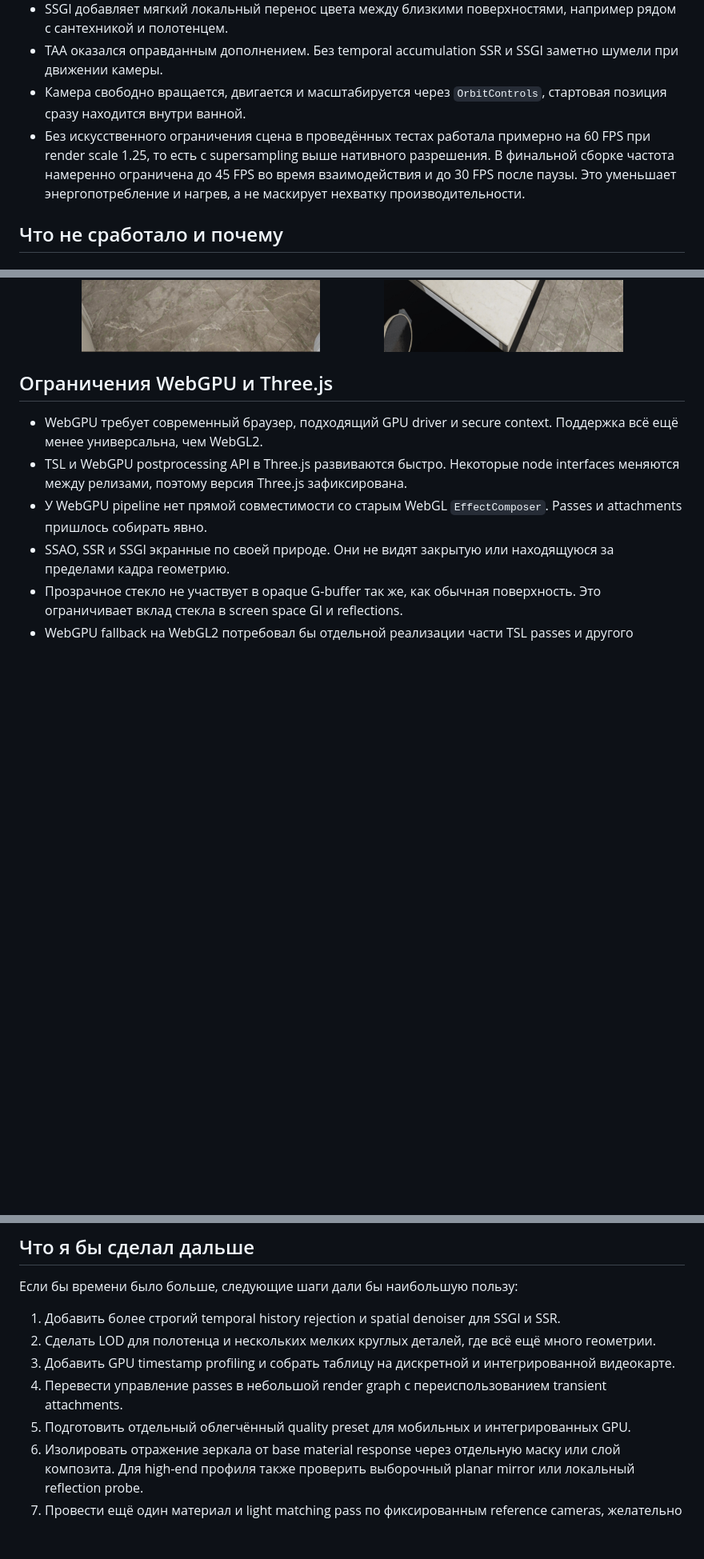
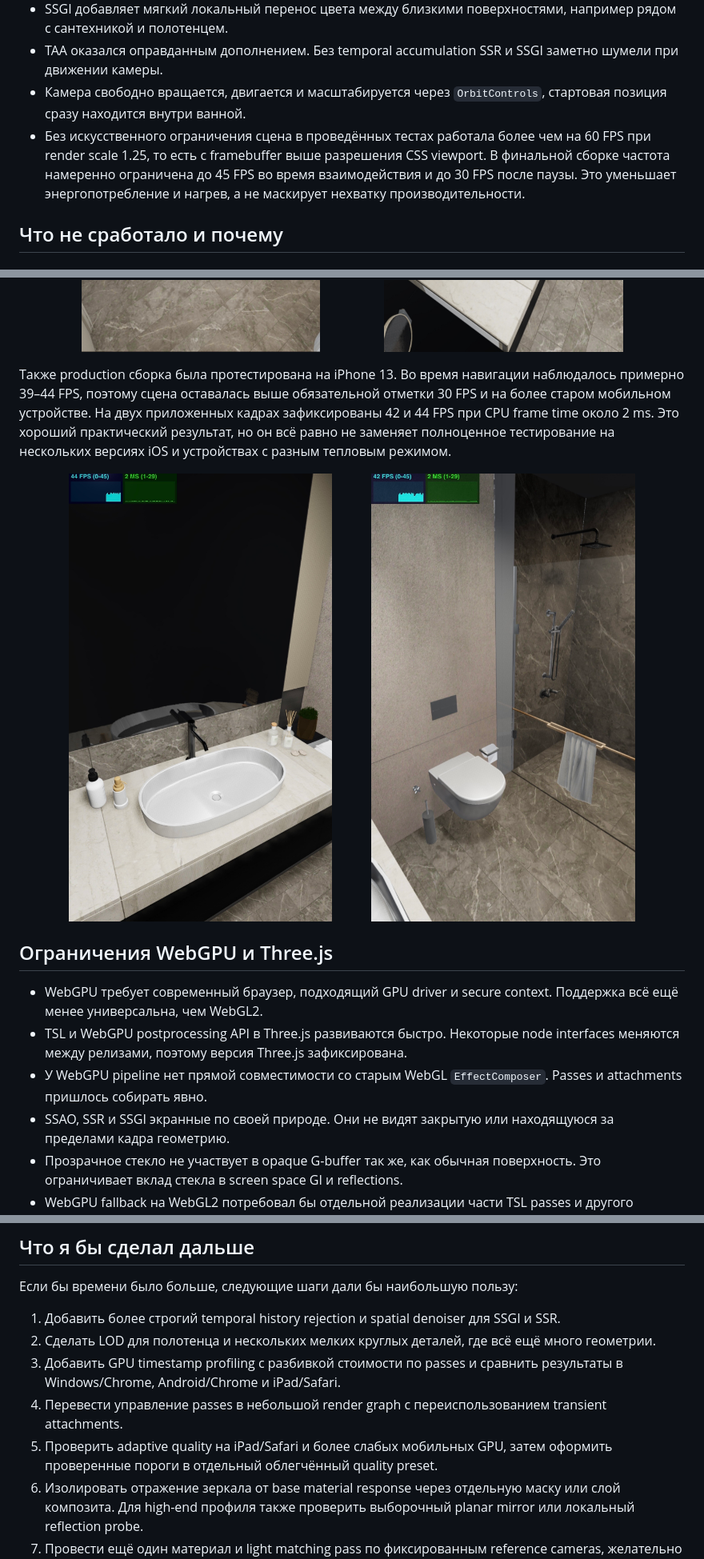
Before and after one commit to PWRXNDR/bathroom, a Markdown page: README.md, 3 parts joined by grey strips. Shown at 80% size. Rendered like a GitHub page; pictures changed too: docs/images/test-iphone-13-performance-overview1.jpg (added), docs/images/test-iphone-13-performance-overview2.jpg (added); blank space fills up the shorter version.

```diff
--- a/README.md
+++ b/README.md
@@ -99,7 +101,7 @@ ACES даёт более близкую к референсу глубину т
 - SSGI добавляет мягкий локальный перенос цвета между близкими поверхностями, например рядом с сантехникой и полотенцем.
 - TAA оказался оправданным дополнением. Без temporal accumulation SSR и SSGI заметно шумели при движении камеры.
 - Камера свободно вращается, двигается и масштабируется через `OrbitControls`, стартовая позиция сразу находится внутри ванной.
-- Без искусственного ограничения сцена в проведённых тестах работала примерно на 60 FPS при render scale 1.25, то есть с supersampling выше нативного разрешения. В финальной сборке частота намеренно ограничена до 45 FPS во время взаимодействия и до 30 FPS после паузы. Это уменьшает энергопотребление и нагрев, а не маскирует нехватку производительности.
+- Без искусственного ограничения сцена в проведённых тестах работала более чем на 60 FPS при render scale 1.25, то есть с framebuffer выше разрешения CSS viewport. В финальной сборке частота намеренно ограничена до 45 FPS во время взаимодействия и до 30 FPS после паузы. Это уменьшает энергопотребление и нагрев, а не маскирует нехватку производительности.
 
 ## Что не сработало и почему
 
@@ -172,6 +174,13 @@ RTX 5060 Laptop является достаточно мощной дискре
 <p align="center">
   <img src="docs/images/test-galaxy-s23-ultra-performance-overview.jpg" width="45%" alt="Bathroom WebGPU на Samsung Galaxy S23 Ultra, общий вид и 44 FPS">
   <img src="docs/images/test-galaxy-s23-ultra-performance-closeup.jpg" width="45%" alt="Bathroom WebGPU на Samsung Galaxy S23 Ultra, крупный план и 45 FPS">
+</p>
+
+Также production сборка была протестирована на iPhone 13. Во время навигации наблюдалось примерно 39–44 FPS, поэтому сцена оставалась выше обязательной отметки 30 FPS и на более старом мобильном устройстве. На двух приложенных кадрах зафиксированы 42 и 44 FPS при CPU frame time около 2 ms. Это хороший практический результат, но он всё равно не заменяет полноценное тестирование на нескольких версиях iOS и устройствах с разным тепловым режимом.
+
+<p align="center">
+  <img src="docs/images/test-iphone-13-performance-overview1.jpg" width="45%" alt="Bathroom WebGPU на iPhone 13, крупный план и 44 FPS">
+  <img src="docs/images/test-iphone-13-performance-overview2.jpg" width="45%" alt="Bathroom WebGPU на iPhone 13, общий вид и 42 FPS">
 </p>
 
 ## Ограничения WebGPU и Three.js
@@ -190,9 +199,9 @@ RTX 5060 Laptop является достаточно мощной дискре
 
 1. Добавить более строгий temporal history rejection и spatial denoiser для SSGI и SSR.
 2. Сделать LOD для полотенца и нескольких мелких круглых деталей, где всё ещё много геометрии.
-3. Добавить GPU timestamp profiling и собрать таблицу на дискретной и интегрированной видеокарте.
+3. Добавить GPU timestamp profiling с разбивкой стоимости по passes и сравнить результаты в Windows/Chrome, Android/Chrome и iPad/Safari.
 4. Перевести управление passes в небольшой render graph с переиспользованием transient attachments.
-5. Подготовить отдельный облегчённый quality preset для мобильных и интегрированных GPU.
+5. Проверить adaptive quality на iPad/Safari и более слабых мобильных GPU, затем оформить проверенные пороги в отдельный облегчённый quality preset.
 6. Изолировать отражение зеркала от base material response через отдельную маску или слой композита. Для high-end профиля также проверить выборочный planar mirror или локальный reflection probe.
 7. Провести ещё один материал и light matching pass по фиксированным reference cameras, желательно с автоматическим image diff.
 
```
Also changed, not shown: other parts of README.md (+8 -6 lines).
